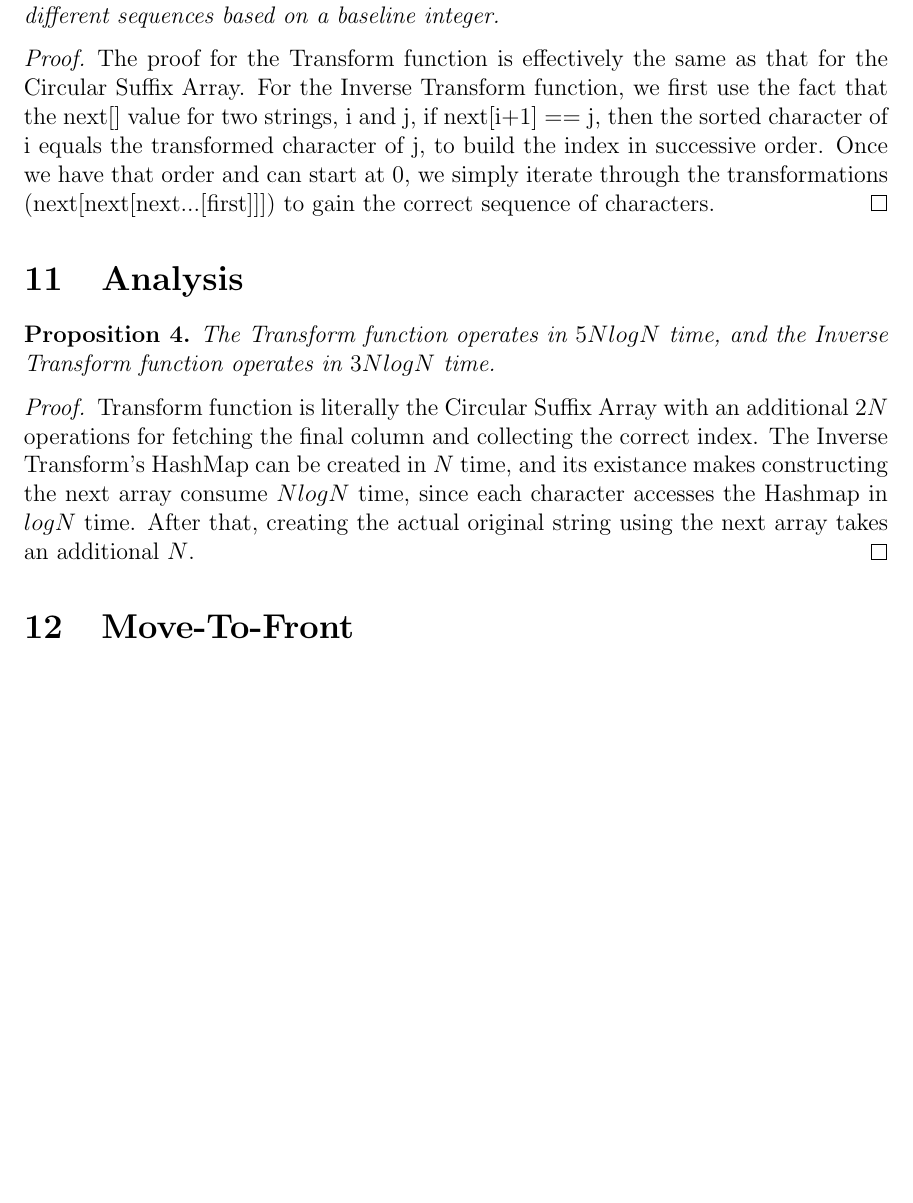
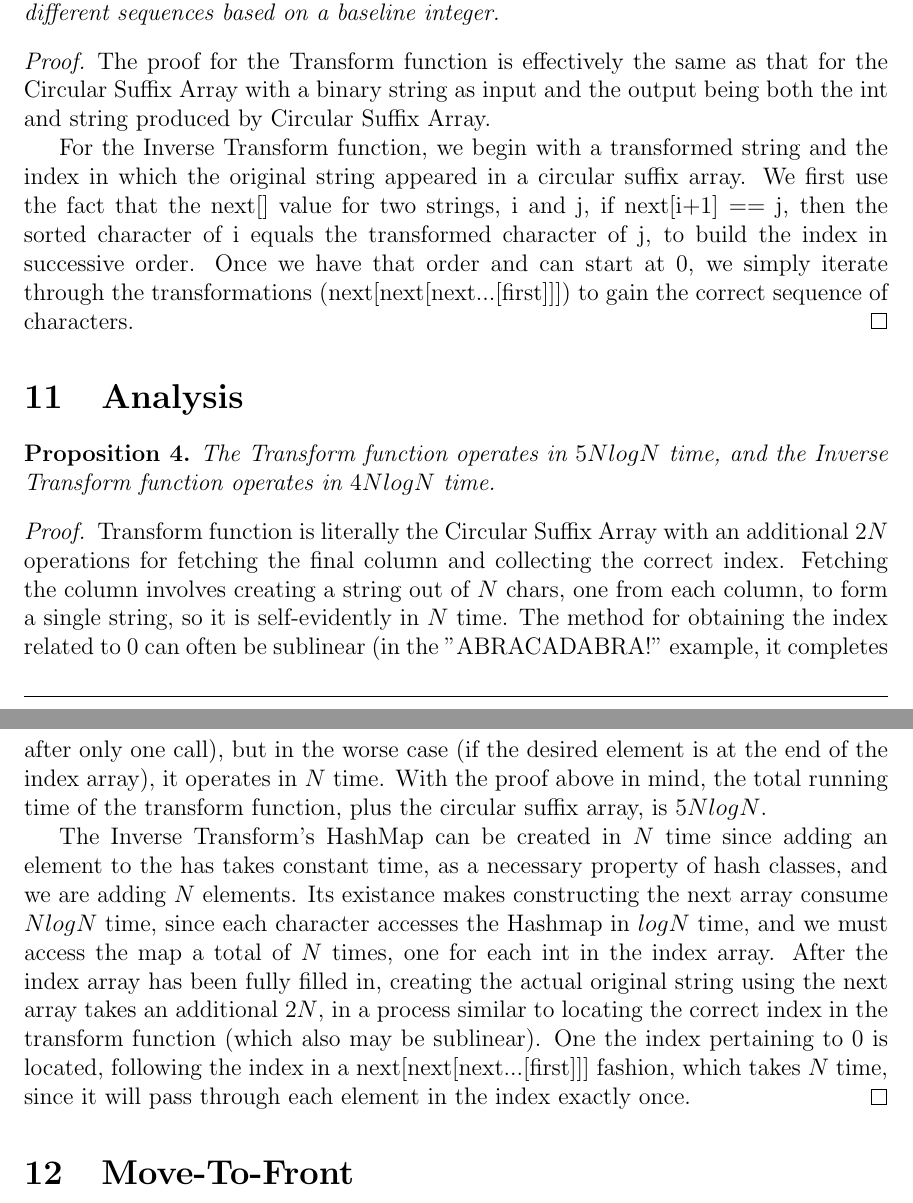
Before and after one commit to pwatts92/CS255-HW2---Burrows-Wheeler-Compression, a LaTeX document (Burrows-Wheeler Data Compression.tex): part of page 5 of 6 before the commit and two parts of pages 5 and 6 of 7 after it, the two joined at a grey line, cut so that both start at the same text, the shorter picture padded with empty space. Compiled offline with pdfLaTeX.

Commit message:
Update Burrows-Wheeler Data Compression.tex
Updated Proofs on Circular Suffix Array and Burrows Wheeler Transform

```diff
--- a/Burrows-Wheeler Data Compression.tex
+++ b/Burrows-Wheeler Data Compression.tex
@@ -289,19 +291,24 @@ These algorithms take a string and transform in to and back from different seque
 \end{proposition}
 
 \begin{proof}
-The proof for the Transform function is effectively the same as that for the Circular Suffix Array. For the Inverse Transform function, we first use the fact that the next[] value for two strings, i and j, if next[i+1] == j, then the sorted character of i equals the transformed character of j, to build the index in successive order. Once we have that order and can start at 0, we simply iterate through the transformations (next[next[next...[first]]]) to gain the correct sequence of characters.
+The proof for the Transform function is effectively the same as that for the Circular Suffix Array with a binary string as input and the output being both the int and string produced by Circular Suffix Array.
+
+For the Inverse Transform function, we begin with a transformed string and the index in which the original string appeared in a circular suffix array. We first use the fact that the next[] value for two strings, i and j, if next[i+1] == j, then the sorted character of i equals the transformed character of j, to build the index in successive order. Once we have that order and can start at 0, we simply iterate through the transformations (next[next[next...[first]]]) to gain the correct sequence of characters.
 \end{proof}
 
 \section{Analysis}
 
 \begin{proposition}
 \label{numq}
-The Transform function operates in $5NlogN$ time, and the Inverse Transform function operates in $3NlogN$ time.
+The Transform function operates in $5NlogN$ time, and the Inverse Transform function operates in $4NlogN$ time.
 \end{proposition}
 
 \begin{proof}
-Transform function is literally the Circular Suffix Array with an additional 2$N$ operations for fetching the final column and collecting the correct index. The Inverse Transform's HashMap can be created in $N$ time, and its existance makes constructing the next array consume $NlogN$ time, since each character accesses the Hashmap in $logN$ time. After that, creating the actual original string using the next array takes an additional $N$.
+Transform function is literally the Circular Suffix Array with an additional 2$N$ operations for fetching the final column and collecting the correct index. Fetching the column involves creating a string out of $N$ chars, one from each column, to form a single string, so it is self-evidently in $N$ time. The method for obtaining the index related to 0 can often be sublinear (in the "ABRACADABRA!" example, it completes after only one call), but in the worse case (if the desired element is at the end of the index array), it operates in $N$ time. With the proof above in mind, the total running time of the transform function, plus the circular suffix array, is $5NlogN$.
+
+The Inverse Transform's HashMap can be created in $N$ time since adding an element to the has takes constant time, as a necessary property of hash classes, and we are adding $N$ elements. Its existance makes constructing the next array consume $NlogN$ time, since each character accesses the Hashmap in $logN$ time, and we must access the map a total of $N$ times, one for each int in the index array. After the index array has been fully filled in, creating the actual original string using the next array takes an additional $2N$, in a process similar to locating the correct index in the transform function (which also may be sublinear). One the index pertaining to 0 is located, following the index in a next[next[next...[first]]] fashion, which takes $N$ time, since it will pass through each element in the index exactly once.
 \end{proof}
+
 
 
 \section{Move-To-Front}
```
Also changed, not shown: Burrows-Wheeler Data Compression.tex (10 more changed lines).
